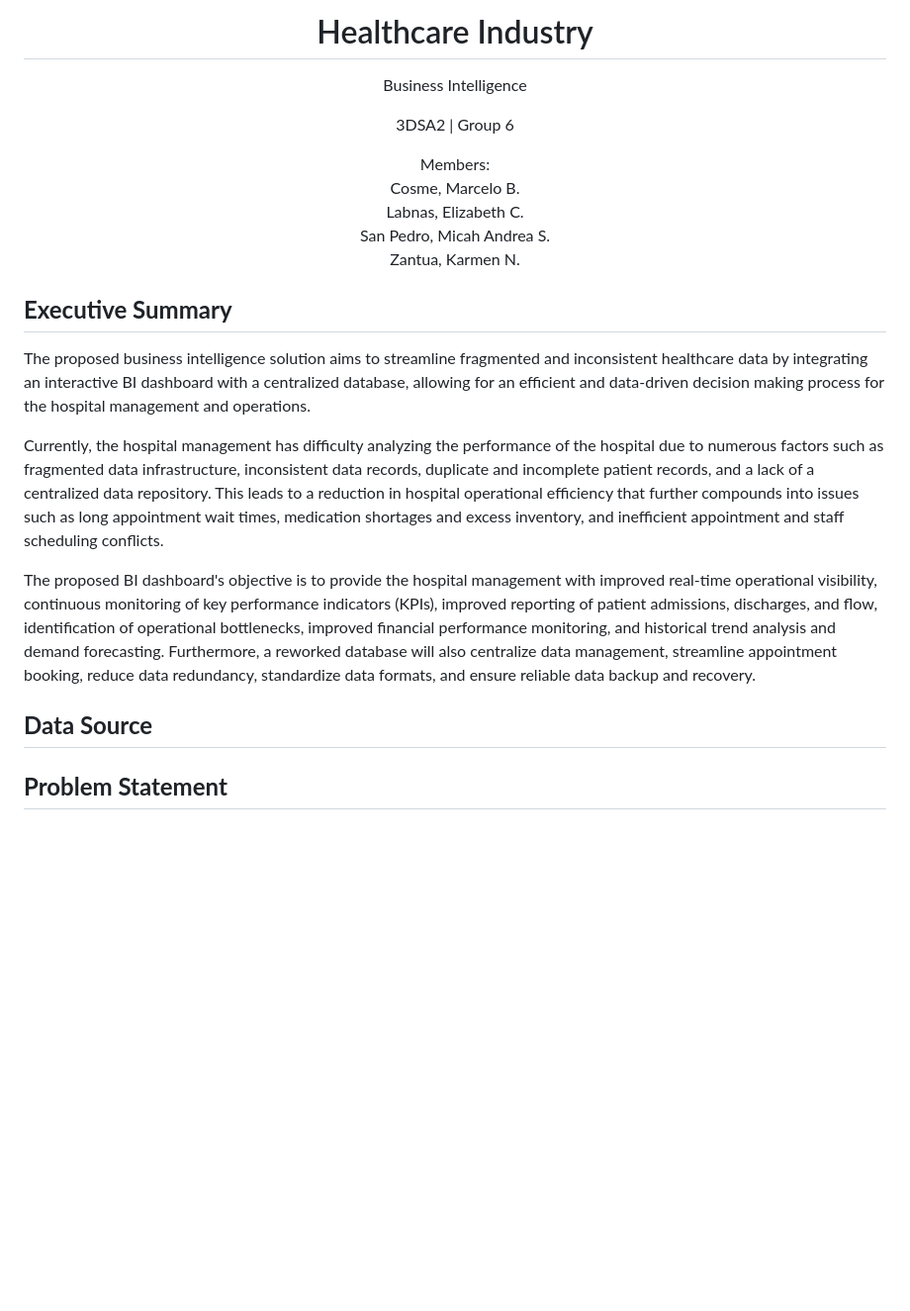
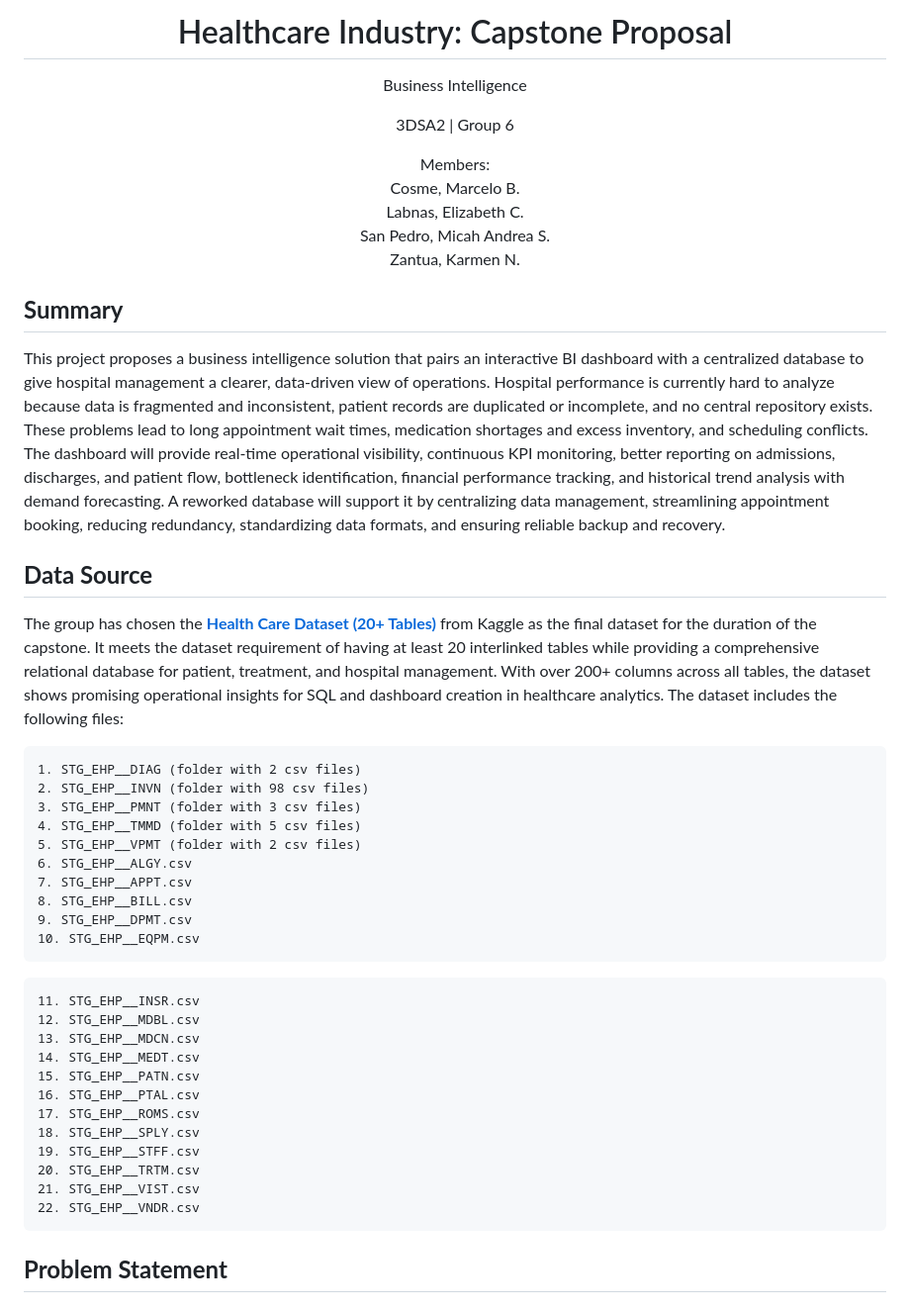
Before and after one commit to c-o-s-m-e-t-i-c-s/g6-bi-dsa2, a Markdown page: README.md, the part around one of its changes. Shown at 99% size. Rendered like a GitHub page; blank space fills up the shorter version.

Commit message:
Added Data Source and Website

```diff
--- a/README.md
+++ b/README.md
@@ -1,6 +1,6 @@
 <div align="center">
 
-# Healthcare Industry
+# Healthcare Industry: Capstone Proposal
 
 Business Intelligence
 
@@ -15,15 +15,46 @@ Zantua, Karmen N. <br>
 
 </div>
 
-## **Executive Summary**
+## **Summary**
 
-The proposed business intelligence solution aims to streamline fragmented and inconsistent healthcare data by integrating an interactive BI dashboard with a centralized database, allowing for an efficient and data-driven decision making process for the hospital management and operations.
-
-Currently, the hospital management has difficulty analyzing the performance of the hospital due to numerous factors such as fragmented data infrastructure, inconsistent data records, duplicate and incomplete patient records, and a lack of a centralized data repository. This leads to a reduction in hospital operational efficiency that further compounds into issues such as long appointment wait times, medication shortages and excess inventory, and inefficient appointment and staff scheduling conflicts.
-
-The proposed BI dashboard's objective is to provide the hospital management with improved real-time operational visibility, continuous monitoring of key performance indicators (KPIs), improved reporting of patient admissions, discharges, and flow, identification of operational bottlenecks, improved financial performance monitoring, and historical trend analysis and demand forecasting. Furthermore, a reworked database will also centralize data management, streamline appointment booking, reduce data redundancy, standardize data formats, and ensure reliable data backup and recovery.
+This project proposes a business intelligence solution that pairs an interactive BI dashboard with a centralized database to give hospital management a clearer, data-driven view of operations. Hospital performance is currently hard to analyze because data is fragmented and inconsistent, patient records are duplicated or incomplete, and no central repository exists. These problems lead to long appointment wait times, medication shortages and excess inventory, and scheduling conflicts. The dashboard will provide real-time operational visibility, continuous KPI monitoring, better reporting on admissions, discharges, and patient flow, bottleneck identification, financial performance tracking, and historical trend analysis with demand forecasting. A reworked database will support it by centralizing data management, streamlining appointment booking, reducing redundancy, standardizing data formats, and ensuring reliable backup and recovery.
 
 ## **Data Source**
+
+The group has chosen the [**Health Care Dataset (20+ Tables)**](https://www.kaggle.com/datasets/moid1234/health-care-data-set-20-tables) from Kaggle as the final dataset for the duration of the capstone. It meets the dataset requirement of having at least 20 interlinked tables while providing a comprehensive relational database for patient, treatment, and hospital management. With over 200+ columns across all tables, the dataset shows promising operational insights for SQL and dashboard creation in healthcare analytics. The dataset includes the following files:
+
+<div style="display: grid; grid-template-columns: 1fr 1fr; gap: 20px;">
+  <div>
+
+    1. STG_EHP__DIAG (folder with 2 csv files)
+    2. STG_EHP__INVN (folder with 98 csv files)
+    3. STG_EHP__PMNT (folder with 3 csv files)
+    4. STG_EHP__TMMD (folder with 5 csv files)
+    5. STG_EHP__VPMT (folder with 2 csv files)
+    6. STG_EHP__ALGY.csv
+    7. STG_EHP__APPT.csv
+    8. STG_EHP__BILL.csv
+    9. STG_EHP__DPMT.csv
+    10. STG_EHP__EQPM.csv
+
+  </div>
+  <div>
+
+    11. STG_EHP__INSR.csv
+    12. STG_EHP__MDBL.csv
+    13. STG_EHP__MDCN.csv
+    14. STG_EHP__MEDT.csv
+    15. STG_EHP__PATN.csv
+    16. STG_EHP__PTAL.csv
+    17. STG_EHP__ROMS.csv
+    18. STG_EHP__SPLY.csv
+    19. STG_EHP__STFF.csv
+    20. STG_EHP__TRTM.csv
+    21. STG_EHP__VIST.csv
+    22. STG_EHP__VNDR.csv
+
+  </div>
+</div>
 
 ## **Problem Statement**
 
```
Also changed, not shown: other parts of README.md (+3 -0 lines).
